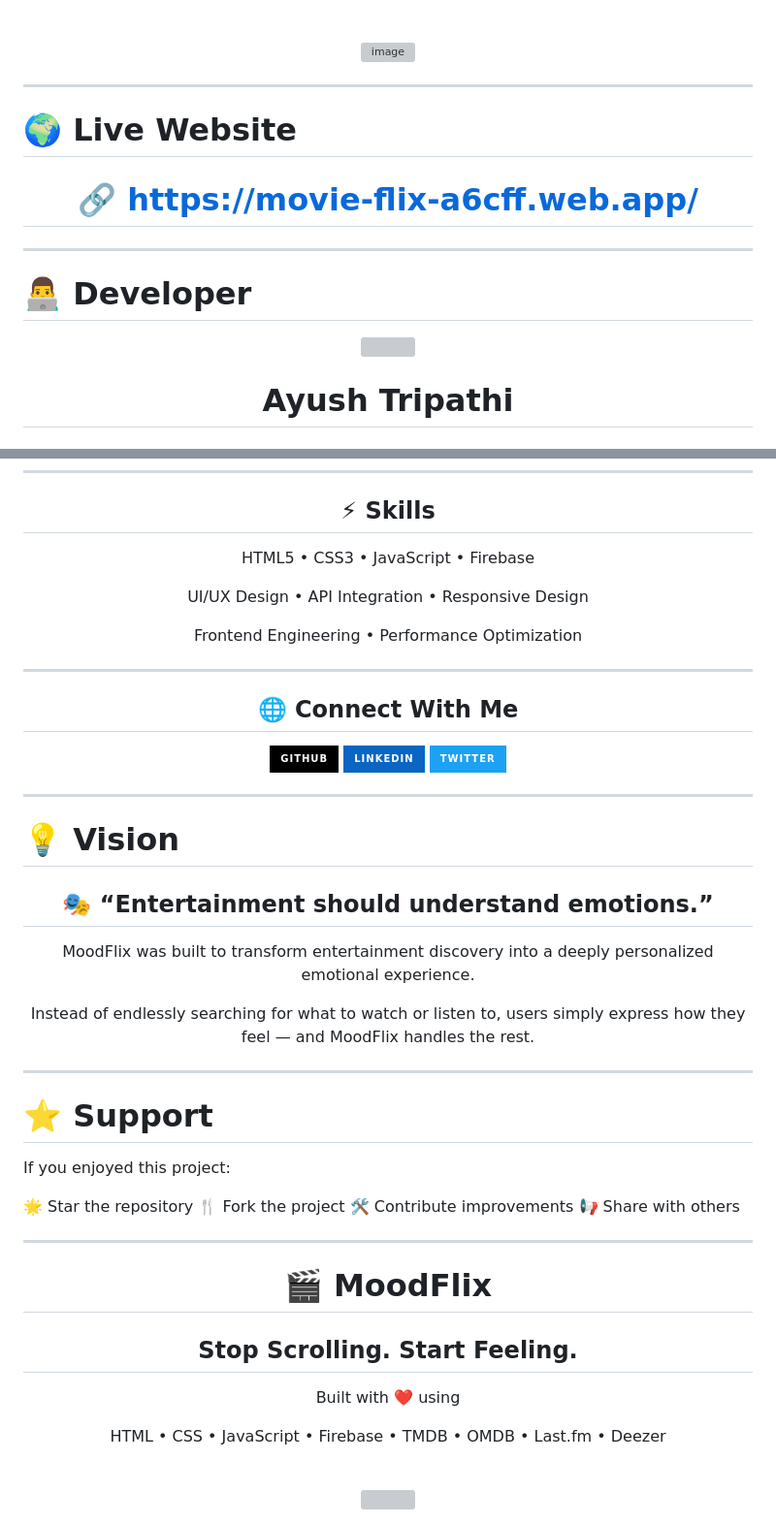
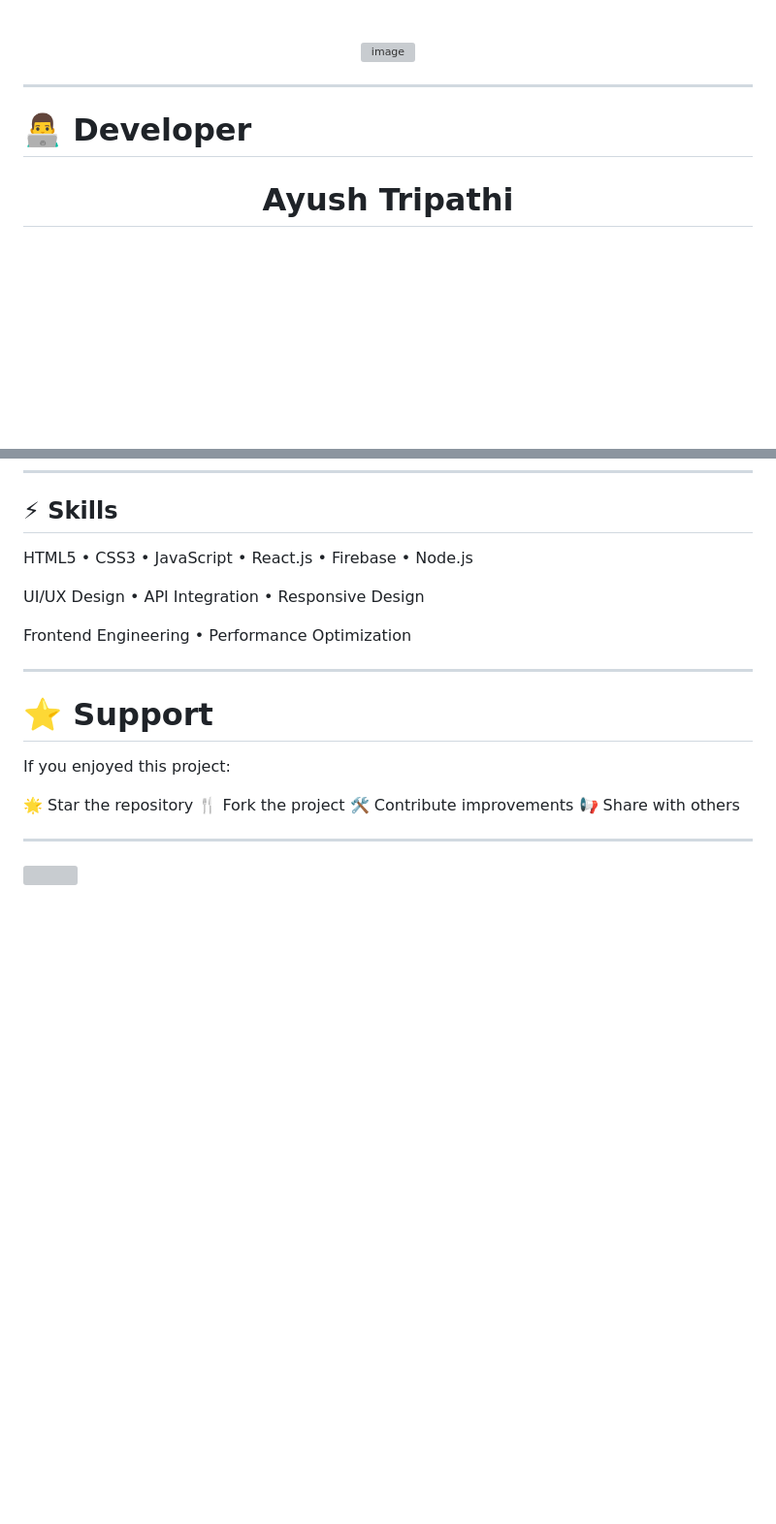
Before and after one commit to ayushtripathi-45/Mood-Flix, a Markdown page: README.md, 2 parts joined by grey strips. Shown at 97% size. GitHub-like rendering; badges without logos; blank space fills up the shorter version; grey boxes are pictures that could not be loaded.

```diff
--- a/README.md
+++ b/README.md
@@ -357,15 +355,6 @@ Expanded language recommendations globally.
 
 ---
 
-# 🌍 Live Website
-
-<div align="center">
-
-# 🔗 https://movie-flix-a6cff.web.app/
-
-</div>
-
----
 
 # 👨‍💻 Developer
 
@@ -388,43 +377,11 @@ Passionate about building immersive digital experiences through:
 
 ## ⚡ Skills
 
-HTML5 • CSS3 • JavaScript • Firebase
+HTML5 • CSS3 • JavaScript • React.js • Firebase • Node.js
 
 UI/UX Design • API Integration • Responsive Design
 
 Frontend Engineering • Performance Optimization
-
----
-
-## 🌐 Connect With Me
-
-<a href="https://github.com/yourusername">
-<img src="https://img.shields.io/badge/GitHub-000000?style=for-the-badge&logo=github">
-</a>
-
-<a href="https://linkedin.com/in/yourprofile">
-<img src="https://img.shields.io/badge/LinkedIn-0A66C2?style=for-the-badge&logo=linkedin">
-</a>
-
-<a href="https://twitter.com/yourprofile">
-<img src="https://img.shields.io/badge/Twitter-1DA1F2?style=for-the-badge&logo=twitter">
-</a>
-
-</div>
-
----
-
-# 💡 Vision
-
-<div align="center">
-
-## 🎭 “Entertainment should understand emotions.”
-
-MoodFlix was built to transform entertainment discovery into a deeply personalized emotional experience.
-
-Instead of endlessly searching for what to watch or listen to, users simply express how they feel — and MoodFlix handles the rest.
-
-</div>
 
 ---
 
@@ -439,17 +396,6 @@ If you enjoyed this project:
 
 ---
 
-<div align="center">
-
-# 🎬 MoodFlix
-
-## Stop Scrolling. Start Feeling.
-
-Built with ❤️ using
-
-HTML • CSS • JavaScript • Firebase • TMDB • OMDB • Last.fm • Deezer
-
-<br>
 
 <img src="https://capsule-render.vercel.app/api?type=waving&color=0:24243e,50:302b63,100:0f0c29&height=140&section=footer"/>
 
```
Also changed, not shown: other parts of README.md (+4 -6 lines).
